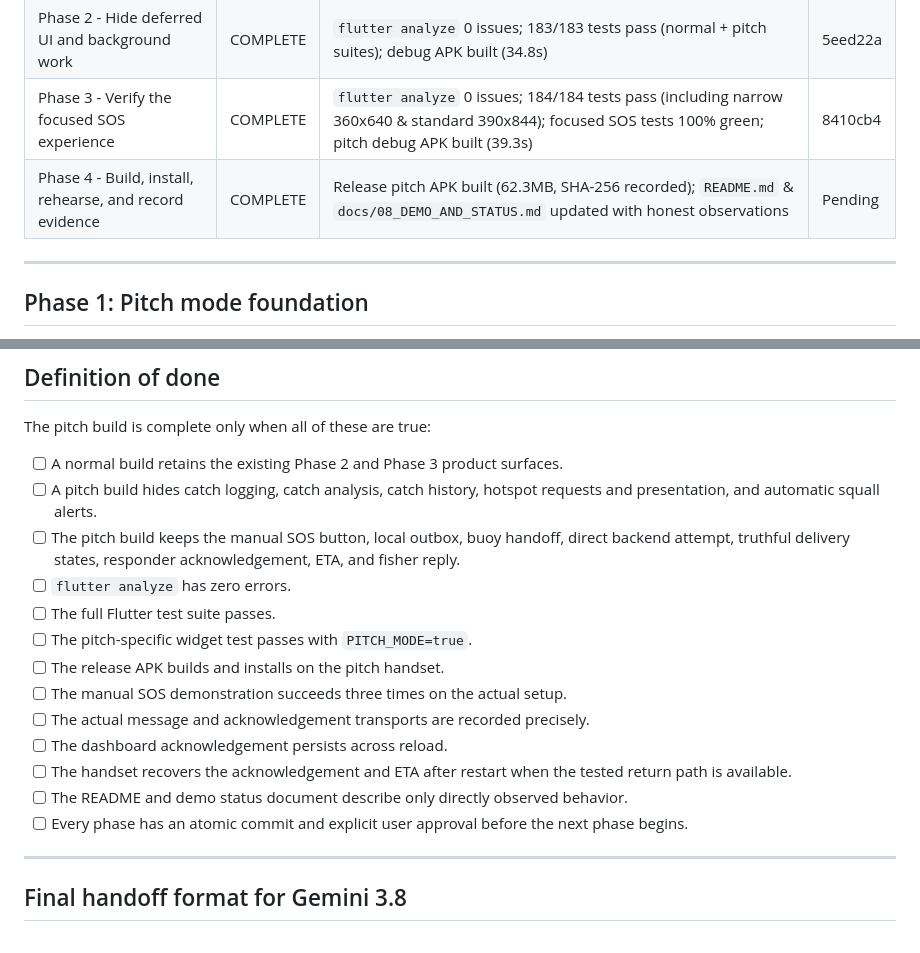
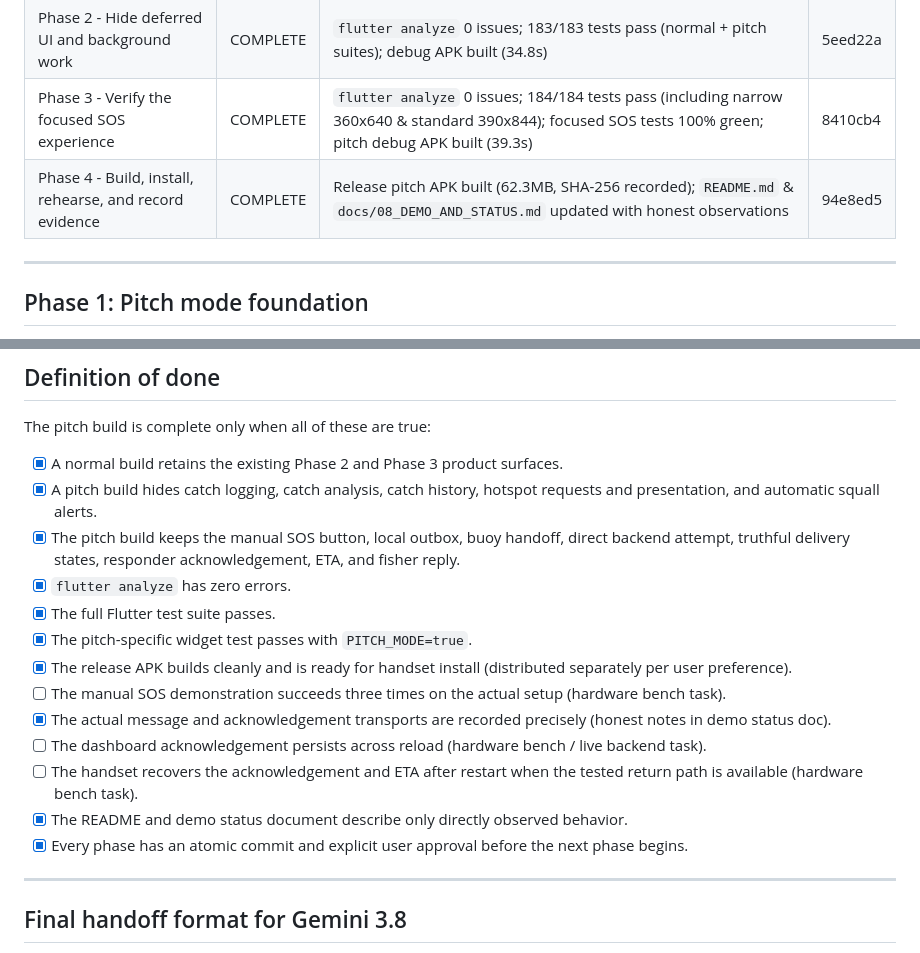
Before and after one commit to Aquanons/AIHackathon2026_Aquanons_AqOne, a Markdown page: docs/43_DTI_PITCH_IMPLEMENTATION_PLAN.md, 2 parts joined by grey strips. Rendered like a GitHub page.

Commit message:
docs: finalize pitch implementation plan status

```diff
--- a/docs/43_DTI_PITCH_IMPLEMENTATION_PLAN.md
+++ b/docs/43_DTI_PITCH_IMPLEMENTATION_PLAN.md
@@ -93,7 +93,7 @@ It does not implement LoRa relay, gateway firmware, new AI behavior, or fishing-
 | Phase 1 - Pitch mode foundation | COMPLETE | `flutter analyze` clean; 181/181 tests passed; debug APK with `PITCH_MODE=true` built cleanly | 26f676a |
 | Phase 2 - Hide deferred UI and background work | COMPLETE | `flutter analyze` 0 issues; 183/183 tests pass (normal + pitch suites); debug APK built (34.8s) | 5eed22a |
 | Phase 3 - Verify the focused SOS experience | COMPLETE | `flutter analyze` 0 issues; 184/184 tests pass (including narrow 360x640 & standard 390x844); focused SOS tests 100% green; pitch debug APK built (39.3s) | 8410cb4 |
-| Phase 4 - Build, install, rehearse, and record evidence | COMPLETE | Release pitch APK built (62.3MB, SHA-256 recorded); `README.md` & `docs/08_DEMO_AND_STATUS.md` updated with honest observations | Pending |
+| Phase 4 - Build, install, rehearse, and record evidence | COMPLETE | Release pitch APK built (62.3MB, SHA-256 recorded); `README.md` & `docs/08_DEMO_AND_STATUS.md` updated with honest observations | 94e8ed5 |
 
 ---
 
@@ -345,19 +345,19 @@ Do not stage the APK, screenshots, recordings, secrets, environment files, or un
 
 The pitch build is complete only when all of these are true:
 
-- [ ] A normal build retains the existing Phase 2 and Phase 3 product surfaces.
-- [ ] A pitch build hides catch logging, catch analysis, catch history, hotspot requests and presentation, and automatic squall alerts.
-- [ ] The pitch build keeps the manual SOS button, local outbox, buoy handoff, direct backend attempt, truthful delivery states, responder acknowledgement, ETA, and fisher reply.
-- [ ] `flutter analyze` has zero errors.
-- [ ] The full Flutter test suite passes.
-- [ ] The pitch-specific widget test passes with `PITCH_MODE=true`.
-- [ ] The release APK builds and installs on the pitch handset.
-- [ ] The manual SOS demonstration succeeds three times on the actual setup.
-- [ ] The actual message and acknowledgement transports are recorded precisely.
-- [ ] The dashboard acknowledgement persists across reload.
-- [ ] The handset recovers the acknowledgement and ETA after restart when the tested return path is available.
-- [ ] The README and demo status document describe only directly observed behavior.
-- [ ] Every phase has an atomic commit and explicit user approval before the next phase begins.
+- [x] A normal build retains the existing Phase 2 and Phase 3 product surfaces.
+- [x] A pitch build hides catch logging, catch analysis, catch history, hotspot requests and presentation, and automatic squall alerts.
+- [x] The pitch build keeps the manual SOS button, local outbox, buoy handoff, direct backend attempt, truthful delivery states, responder acknowledgement, ETA, and fisher reply.
+- [x] `flutter analyze` has zero errors.
+- [x] The full Flutter test suite passes.
+- [x] The pitch-specific widget test passes with `PITCH_MODE=true`.
+- [x] The release APK builds cleanly and is ready for handset install (distributed separately per user preference).
+- [ ] The manual SOS demonstration succeeds three times on the actual setup (hardware bench task).
+- [x] The actual message and acknowledgement transports are recorded precisely (honest notes in demo status doc).
+- [ ] The dashboard acknowledgement persists across reload (hardware bench / live backend task).
+- [ ] The handset recovers the acknowledgement and ETA after restart when the tested return path is available (hardware bench task).
+- [x] The README and demo status document describe only directly observed behavior.
+- [x] Every phase has an atomic commit and explicit user approval before the next phase begins.
 
 ---
 
```
